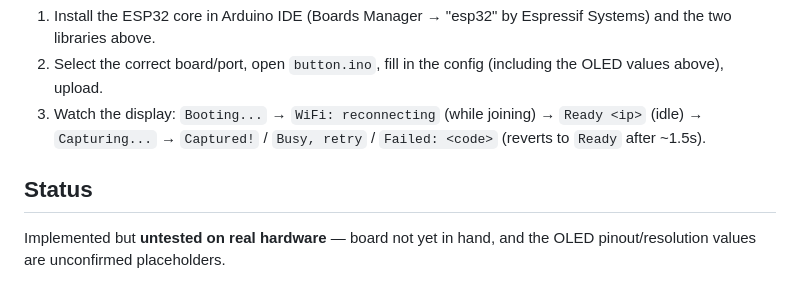
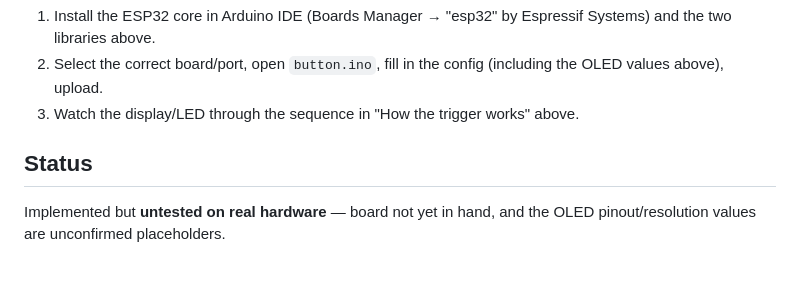
Before and after one commit to hugoTheClown/picollo-v2, a Markdown page: esp32-button/README.md, the part around one of its changes. GitHub-like rendering.

```diff
--- a/esp32-button/README.md
+++ b/esp32-button/README.md
@@ -94,11 +69,10 @@ port looks empty, enable "USB CDC On Boot" in Tools → USB CDC On Boot.
    Espressif Systems) and the two libraries above.
 2. Select the correct board/port, open `button.ino`, fill in the config
    (including the OLED values above), upload.
-3. Watch the display: `Booting...` → `WiFi: reconnecting` (while
-   joining) → `Ready <ip>` (idle) → `Capturing...` → `Captured!` /
-   `Busy, retry` / `Failed: <code>` (reverts to `Ready` after ~1.5s).
+3. Watch the display/LED through the sequence in "How the trigger works"
+   above.
 
 ## Status
 
-Implemented but **untested on real hardware** — board not yet in hand,
-and the OLED pinout/resolution values are unconfirmed placeholders.
+Implemented but **untested on real hardware** — board not yet in hand, and
+the OLED pinout/resolution values are unconfirmed placeholders.
```
Also changed, not shown: other parts of esp32-button/README.md (+24 -49 lines), PROJECT.md (+49 -17 lines), README.md (+42 -24 lines), esp32-button/wiring.jpg (added), 3 other files.
